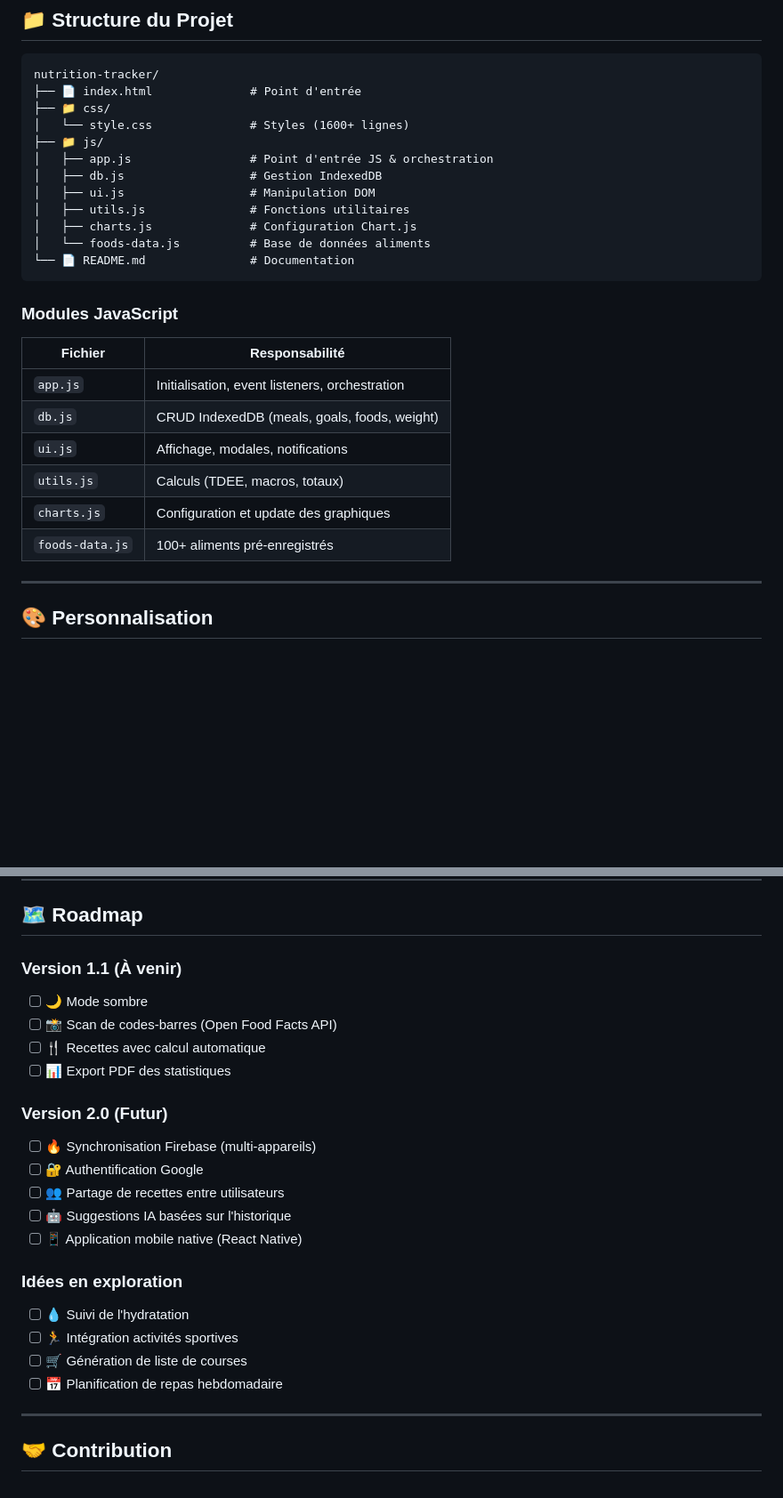
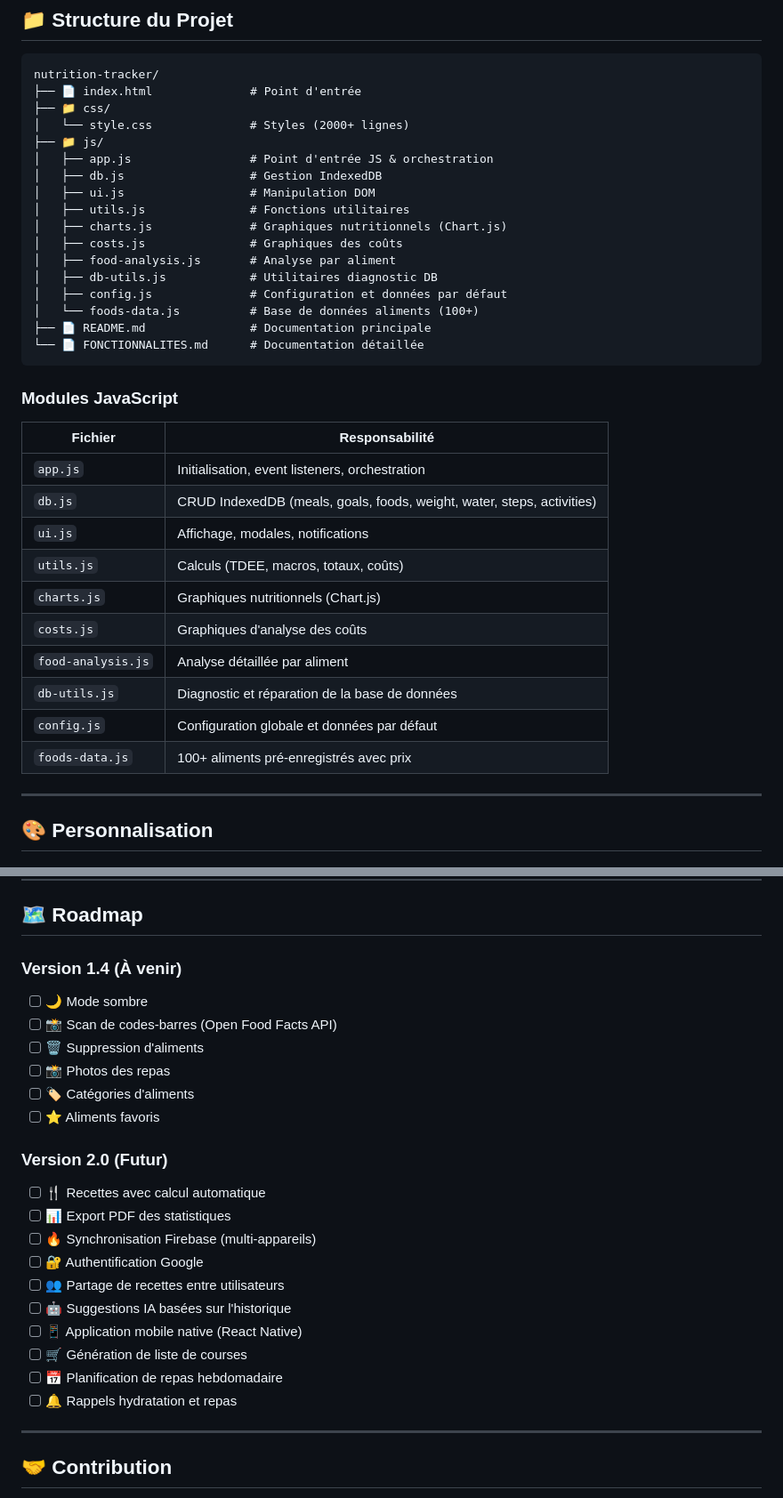
Before and after one commit to matcoco/tracker_nutrition_v1, a Markdown page: README.md, 2 parts joined by grey strips. Shown: that part at 89% size. Rendered like a GitHub page; blank space fills up the shorter version.

````diff
--- a/README.md
+++ b/README.md
@@ -195,15 +241,20 @@ npx http-server
 nutrition-tracker/
 ├── 📄 index.html              # Point d'entrée
 ├── 📁 css/
-│   └── style.css              # Styles (1600+ lignes)
+│   └── style.css              # Styles (2000+ lignes)
 ├── 📁 js/
 │   ├── app.js                 # Point d'entrée JS & orchestration
 │   ├── db.js                  # Gestion IndexedDB
 │   ├── ui.js                  # Manipulation DOM
 │   ├── utils.js               # Fonctions utilitaires
-│   ├── charts.js              # Configuration Chart.js
-│   └── foods-data.js          # Base de données aliments
-└── 📄 README.md               # Documentation
+│   ├── charts.js              # Graphiques nutritionnels (Chart.js)
+│   ├── costs.js               # Graphiques des coûts
+│   ├── food-analysis.js       # Analyse par aliment
+│   ├── db-utils.js            # Utilitaires diagnostic DB
+│   ├── config.js              # Configuration et données par défaut
+│   └── foods-data.js          # Base de données aliments (100+)
+├── 📄 README.md               # Documentation principale
+└── 📄 FONCTIONNALITES.md      # Documentation détaillée
 ```
 
 ### Modules JavaScript
@@ -211,11 +262,15 @@ nutrition-tracker/
 | Fichier | Responsabilité |
 |---------|----------------|
 | `app.js` | Initialisation, event listeners, orchestration |
-| `db.js` | CRUD IndexedDB (meals, goals, foods, weight) |
+| `db.js` | CRUD IndexedDB (meals, goals, foods, weight, water, steps, activities) |
 | `ui.js` | Affichage, modales, notifications |
-| `utils.js` | Calculs (TDEE, macros, totaux) |
-| `charts.js` | Configuration et update des graphiques |
-| `foods-data.js` | 100+ aliments pré-enregistrés |
+| `utils.js` | Calculs (TDEE, macros, totaux, coûts) |
+| `charts.js` | Graphiques nutritionnels (Chart.js) |
+| `costs.js` | Graphiques d'analyse des coûts |
+| `food-analysis.js` | Analyse détaillée par aliment |
+| `db-utils.js` | Diagnostic et réparation de la base de données |
+| `config.js` | Configuration globale et données par défaut |
+| `foods-data.js` | 100+ aliments pré-enregistrés avec prix |
 
 ---
 
@@ -256,24 +311,25 @@ export const defaultFoods = {
 
 ## 🗺️ Roadmap
 
-### Version 1.1 (À venir)
+### Version 1.4 (À venir)
 - [ ] 🌙 Mode sombre
 - [ ] 📸 Scan de codes-barres (Open Food Facts API)
+- [ ] 🗑️ Suppression d'aliments
+- [ ] 📸 Photos des repas
+- [ ] 🏷️ Catégories d'aliments
+- [ ] ⭐ Aliments favoris
+
+### Version 2.0 (Futur)
 - [ ] 🍴 Recettes avec calcul automatique
 - [ ] 📊 Export PDF des statistiques
-
-### Version 2.0 (Futur)
 - [ ] 🔥 Synchronisation Firebase (multi-appareils)
 - [ ] 🔐 Authentification Google
 - [ ] 👥 Partage de recettes entre utilisateurs
 - [ ] 🤖 Suggestions IA basées sur l'historique
 - [ ] 📱 Application mobile native (React Native)
-
-### Idées en exploration
-- [ ] 💧 Suivi de l'hydratation
-- [ ] 🏃 Intégration activités sportives
 - [ ] 🛒 Génération de liste de courses
 - [ ] 📅 Planification de repas hebdomadaire
+- [ ] 🔔 Rappels hydratation et repas
 
 ---
 
````
Also changed, not shown: other parts of README.md (+50 -4 lines), FONCTIONNALITES.md (+49 -1 lines).
